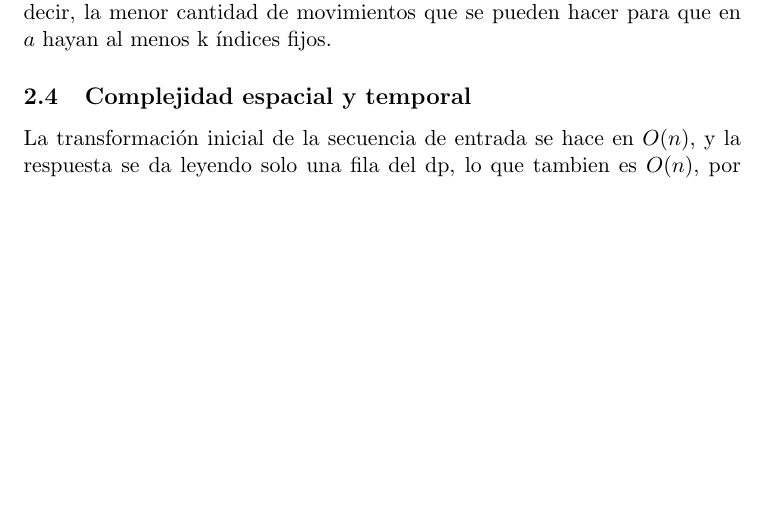
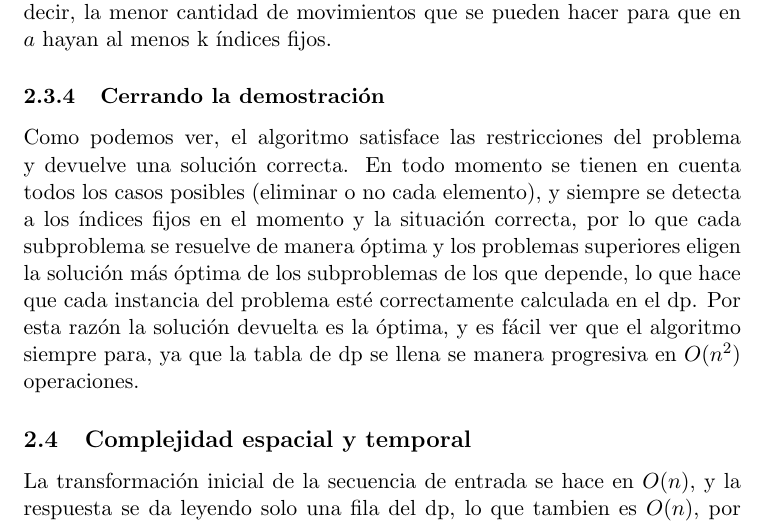
Before and after one commit to Drackaro/Daa_Final_Project, a LaTeX document (Problems/Ej2_Fixed_Points(DP)/Report.tex): part of page 8 of 8, cut so that both start at the same text, the shorter picture padded with empty space. Compiled offline with pdfLaTeX.

Commit message:
Updated Fixed Points problem report

```diff
--- a/Problems/Ej2_Fixed_Points(DP)/Report.tex
+++ b/Problems/Ej2_Fixed_Points(DP)/Report.tex
@@ -207,6 +207,15 @@
     Por tanto la respuesta al ejercicio es el menor $j$ tal que $dp[n][j] \geq k$, es decir, la menor cantidad
     de movimientos que se pueden hacer para que en $a$ hayan al menos k índices fijos.
 
+    \subsubsection{Cerrando la demostración}
+    Como podemos ver, el algoritmo satisface las restricciones del problema y devuelve una solución correcta.
+    En todo momento se tienen en cuenta todos los casos posibles (eliminar o no cada elemento), y siempre se
+    detecta a los índices fijos en el momento y la situación correcta, por lo que cada subproblema se resuelve
+    de manera óptima y los problemas superiores eligen la solución más óptima de los subproblemas de los que
+    depende, lo que hace que cada instancia del problema esté correctamente calculada en el dp. Por esta razón
+    la solución devuelta es la óptima, y es fácil ver que el algoritmo siempre para, ya que la tabla de dp se
+    llena se manera progresiva en $O(n^2)$ operaciones.
+
     \subsection{Complejidad espacial y temporal}
     La transformación inicial de la secuencia de entrada se hace en $O(n)$, y la respuesta se da leyendo solo
     una fila del dp, lo que tambien es $O(n)$, por tanto la complejidad temporal va estar dada por el coste
```
Also changed, not shown: Problems/Ej2_Fixed_Points(DP)/Report.pdf.
